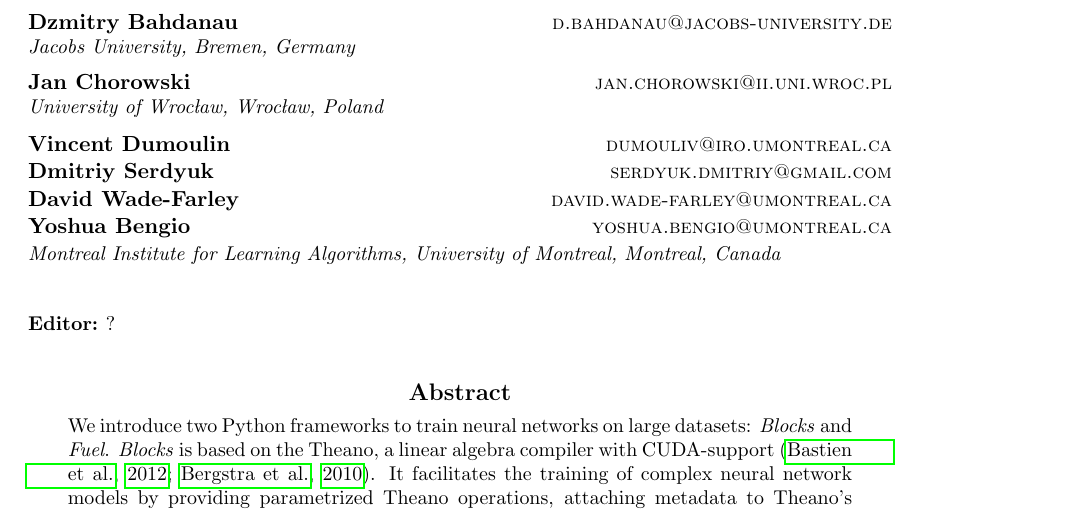
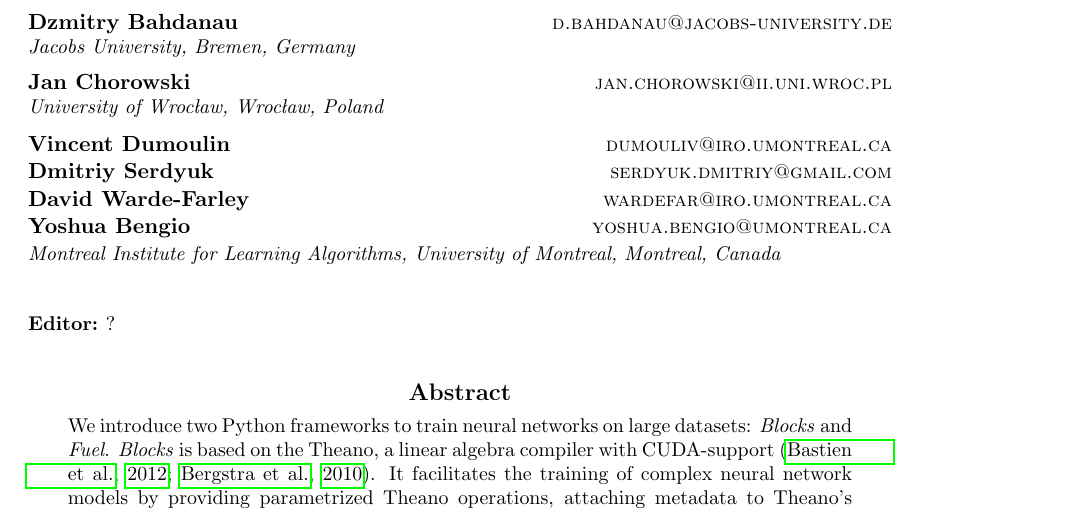
Before and after one commit to bartvm/blocks-paper, a LaTeX paper (vanmerrienboer14a.tex): part of page 1 of 4, cut so that both start at the same text. Compiled offline with pdfLaTeX.

Commit message:
Fix my name/email.

```diff
--- a/vanmerrienboer14a.tex
+++ b/vanmerrienboer14a.tex
@@ -15,7 +15,7 @@
 
 \jmlrheading{1}{2015}{?-??}{5/15}{??/??}{Bart van Merri\"{e}nboer, Dzmitry
 Bahdanau, Jan Chorowski, Vincent Dumoulin, Dmitriy Serdyuk, David
-Wade-Farley, and Yoshua Bengio}
+Warde-Farley, and Yoshua Bengio}
 
 % Short headings should be running head and authors last names
 
@@ -37,7 +37,7 @@ Wade-Farley, and Yoshua Bengio}
         \AND
         \name Vincent Dumoulin \email dumouliv@iro.umontreal.ca \\
         \name Dmitriy Serdyuk \email serdyuk.dmitriy@gmail.com \\
-        \name David Wade-Farley \email david.wade-farley@umontreal.ca \\
+        \name David Warde-Farley \email wardefar@iro.umontreal.ca \\
         \name Yoshua Bengio \email yoshua.bengio@umontreal.ca \\
         \addr Montreal Institute for Learning Algorithms, University of Montreal, Montreal, Canada}
 
```
